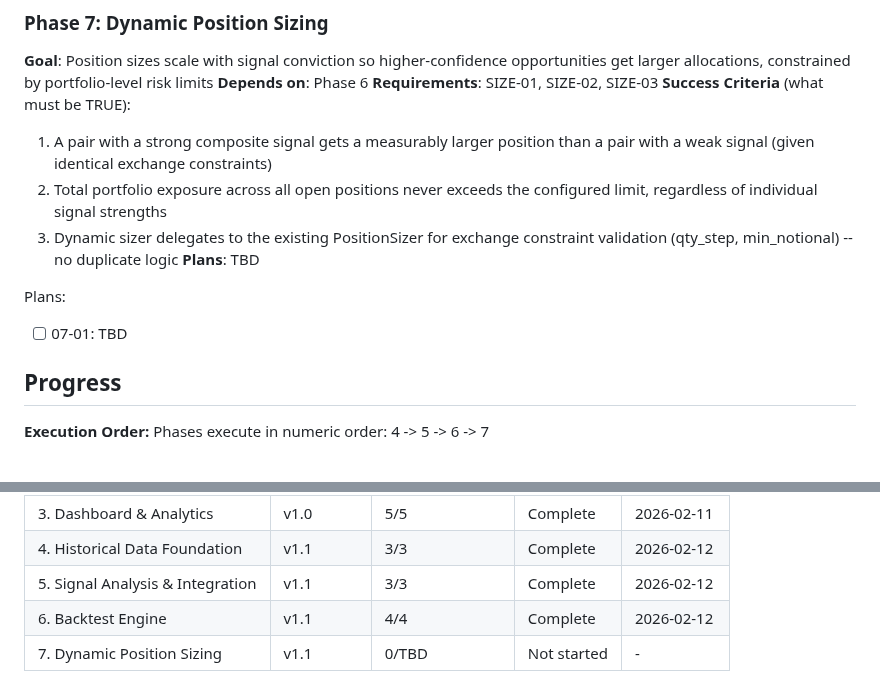
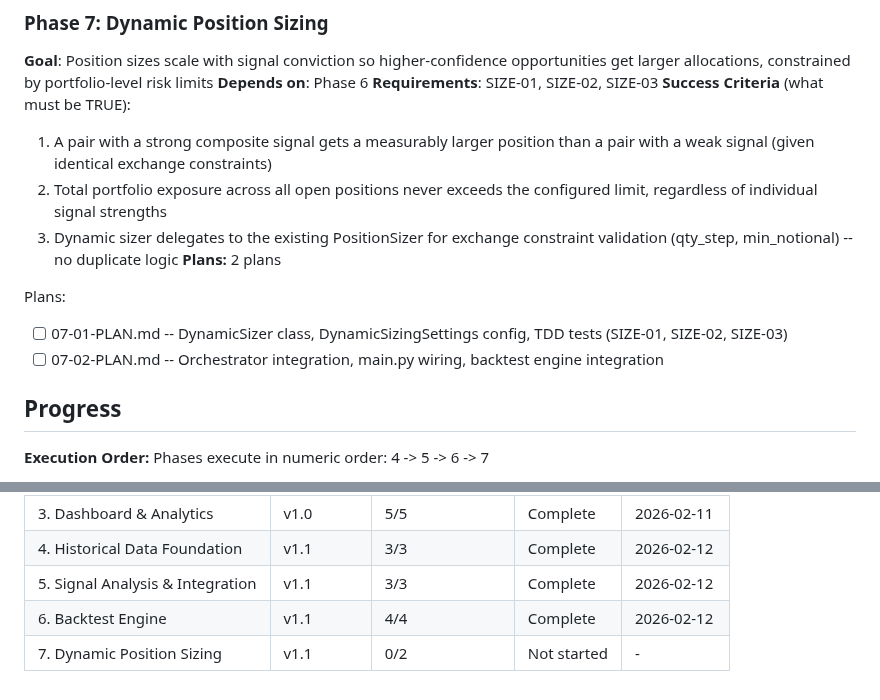
Before and after one commit to Urftt/funding-rate-arbitrage, a Markdown page: .planning/ROADMAP.md, 2 parts joined by grey strips. GitHub-like rendering.

Commit message:
docs(07): create phase plan for dynamic position sizing

```diff
--- a/.planning/ROADMAP.md
+++ b/.planning/ROADMAP.md
@@ -89,10 +89,11 @@ Plans:
   1. A pair with a strong composite signal gets a measurably larger position than a pair with a weak signal (given identical exchange constraints)
   2. Total portfolio exposure across all open positions never exceeds the configured limit, regardless of individual signal strengths
   3. Dynamic sizer delegates to the existing PositionSizer for exchange constraint validation (qty_step, min_notional) -- no duplicate logic
-**Plans**: TBD
+**Plans:** 2 plans
 
 Plans:
-- [ ] 07-01: TBD
+- [ ] 07-01-PLAN.md -- DynamicSizer class, DynamicSizingSettings config, TDD tests (SIZE-01, SIZE-02, SIZE-03)
+- [ ] 07-02-PLAN.md -- Orchestrator integration, main.py wiring, backtest engine integration
 
 ## Progress
 
@@ -107,4 +108,4 @@ Phases execute in numeric order: 4 -> 5 -> 6 -> 7
 | 4. Historical Data Foundation | v1.1 | 3/3 | Complete | 2026-02-12 |
 | 5. Signal Analysis & Integration | v1.1 | 3/3 | Complete | 2026-02-12 |
 | 6. Backtest Engine | v1.1 | 4/4 | Complete | 2026-02-12 |
-| 7. Dynamic Position Sizing | v1.1 | 0/TBD | Not started | - |
+| 7. Dynamic Position Sizing | v1.1 | 0/2 | Not started | - |
```
Also changed, not shown: 2 other files.
